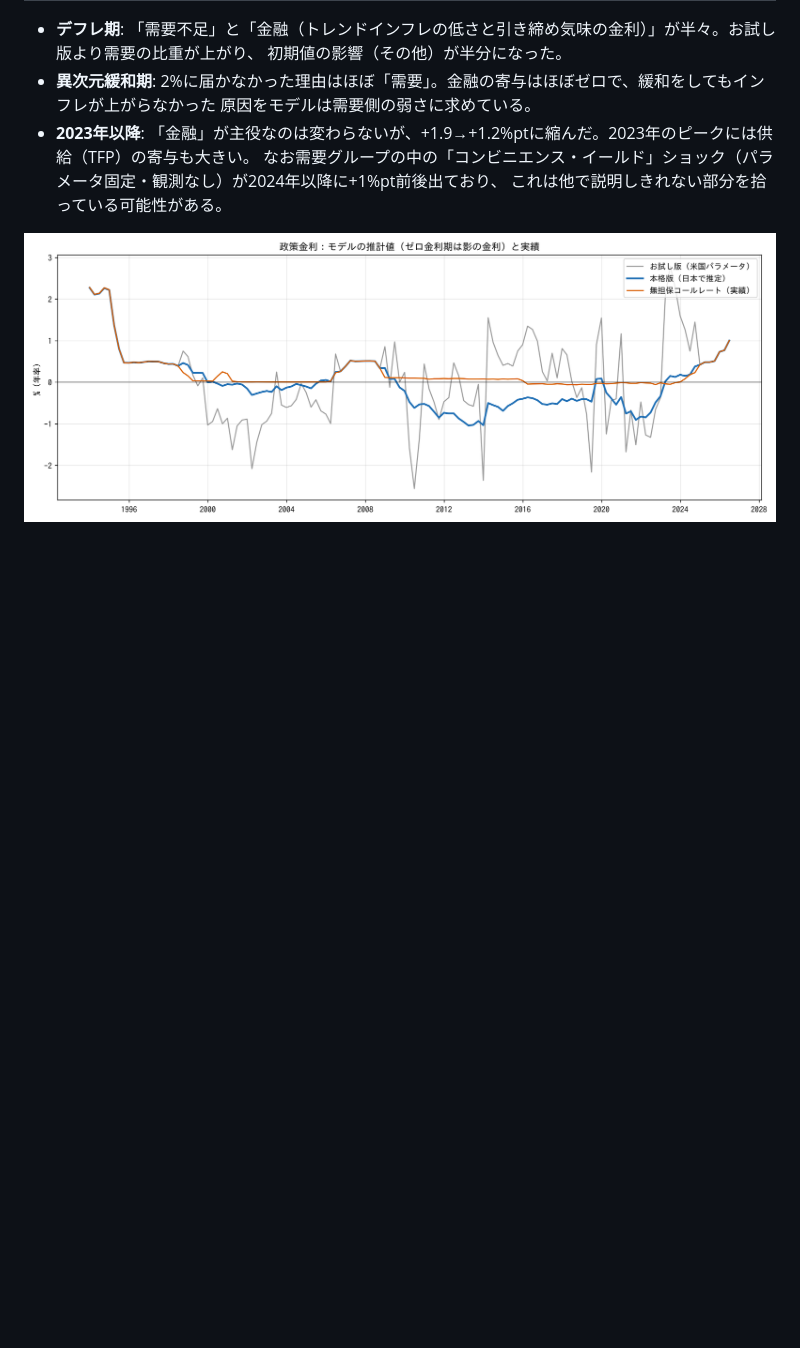
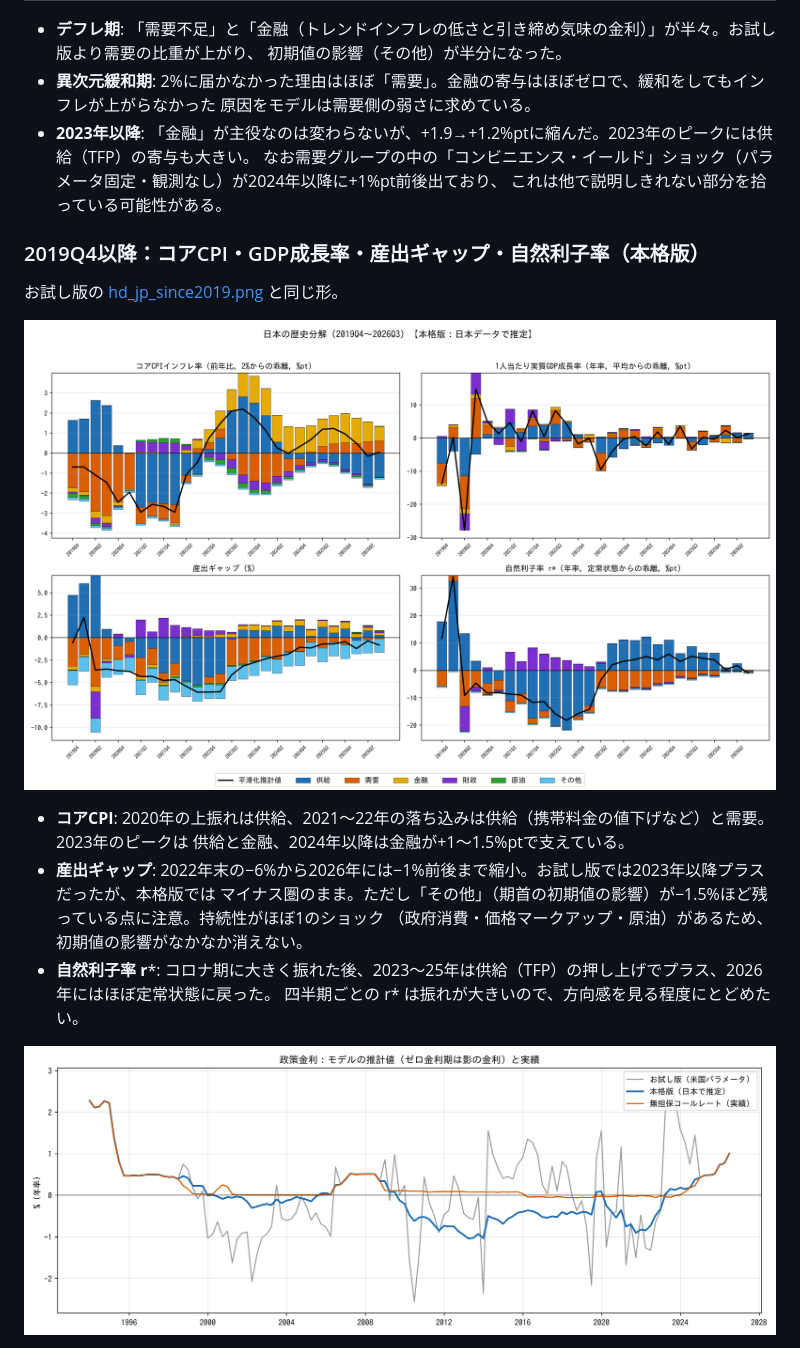
Before and after one commit to p72/stlouis-dsge-python, a Markdown page: jp/README.md, the part around the change. GitHub-like rendering; pictures changed too: jp/figures/hd_jp_est_since2019.png (added); blank space fills up the shorter version.

```diff
--- a/jp/README.md
+++ b/jp/README.md
@@ -152,6 +152,19 @@ python jp/hd_jp_est.py                 # 本格版の歴史分解と比較図（
   なお需要グループの中の「コンビニエンス・イールド」ショック（パラメータ固定・観測なし）が2024年以降に+1%pt前後出ており、
   これは他で説明しきれない部分を拾っている可能性がある。
 
+### 2019Q4以降：コアCPI・GDP成長率・産出ギャップ・自然利子率（本格版）
+お試し版の [hd_jp_since2019.png](figures/hd_jp_since2019.png) と同じ形。
+
+![本格版 2019年以降の歴史分解](figures/hd_jp_est_since2019.png)
+
+- **コアCPI**: 2020年の上振れは供給、2021〜22年の落ち込みは供給（携帯料金の値下げなど）と需要。2023年のピークは
+  供給と金融、2024年以降は金融が+1〜1.5%ptで支えている。
+- **産出ギャップ**: 2022年末の−6%から2026年には−1%前後まで縮小。お試し版では2023年以降プラスだったが、本格版では
+  マイナス圏のまま。ただし「その他」（期首の初期値の影響）が−1.5%ほど残っている点に注意。持続性がほぼ1のショック
+  （政府消費・価格マークアップ・原油）があるため、初期値の影響がなかなか消えない。
+- **自然利子率 r***: コロナ期に大きく振れた後、2023〜25年は供給（TFP）の押し上げでプラス、2026年にはほぼ定常状態に戻った。
+  四半期ごとの r* は振れが大きいので、方向感を見る程度にとどめたい。
+
 ![影の金利の比較](figures/hd_jp_est_shadow_rate.png)
 
 - **影の金利が落ち着いた**: お試し版では四半期ごとに±2%も振れていたが、本格版では滑らかになり、
```
Also changed, not shown: 2 other files.
